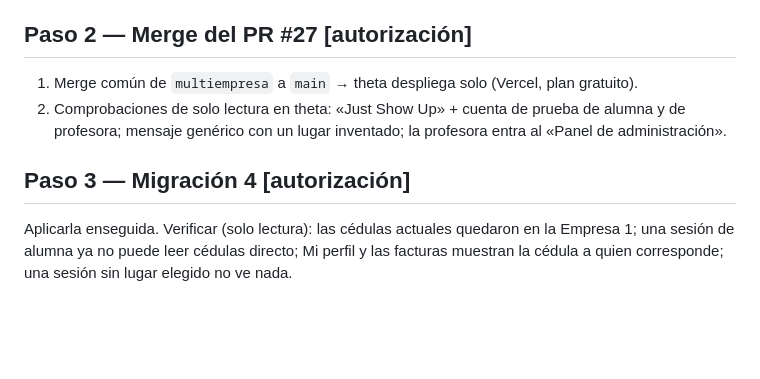
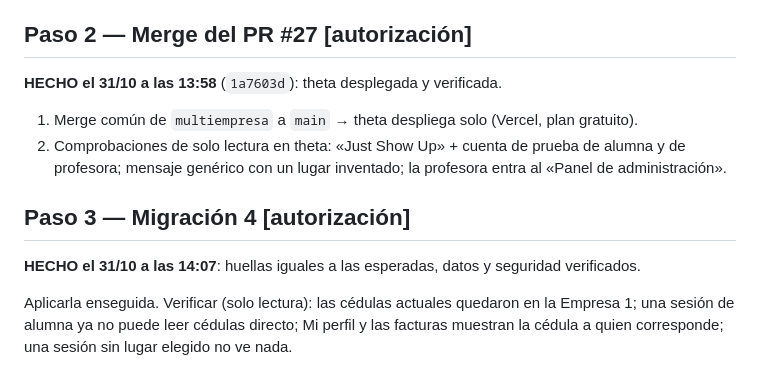
Before and after one commit to pilisoldo1-code/Just-Show-Up, a Markdown page: MULTIEMPRESA_DESPLIEGUE.md, the part around the change. GitHub-like rendering; blank space fills up the shorter version.

```diff
--- a/MULTIEMPRESA_DESPLIEGUE.md
+++ b/MULTIEMPRESA_DESPLIEGUE.md
@@ -90,11 +90,15 @@ deshace. Al final: `python scripts/verificar_despliegue.py "<respaldo etapa A>"`
 
 ## Paso 2 — Merge del PR #27 [autorización]
 
+**HECHO el 31/10 a las 13:58** (`1a7603d`): theta desplegada y verificada.
+
 1. Merge común de `multiempresa` a `main` → theta despliega solo (Vercel, plan gratuito).
 2. Comprobaciones de solo lectura en theta: «Just Show Up» + cuenta de prueba de alumna y de profesora;
    mensaje genérico con un lugar inventado; la profesora entra al «Panel de administración».
 
 ## Paso 3 — Migración 4 [autorización]
+
+**HECHO el 31/10 a las 14:07**: huellas iguales a las esperadas, datos y seguridad verificados.
 
 Aplicarla enseguida. Verificar (solo lectura): las cédulas actuales quedaron en la Empresa 1; una sesión de
 alumna ya no puede leer cédulas directo; Mi perfil y las facturas muestran la cédula a quien corresponde; una
```
Also changed, not shown: AVANCE_CRONOGRAMA.md (+13 -0 lines).
